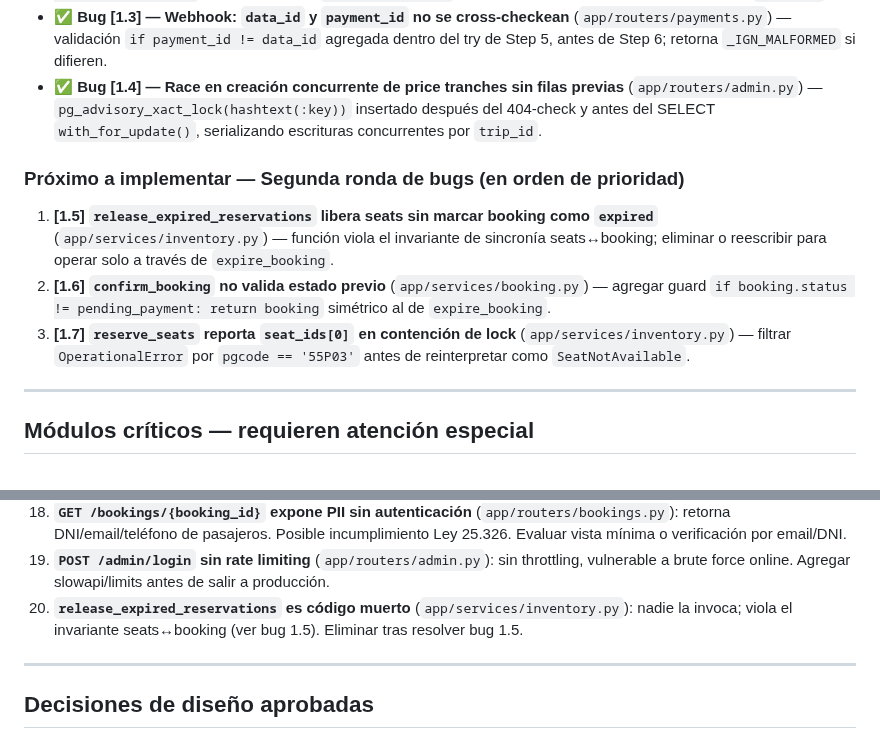
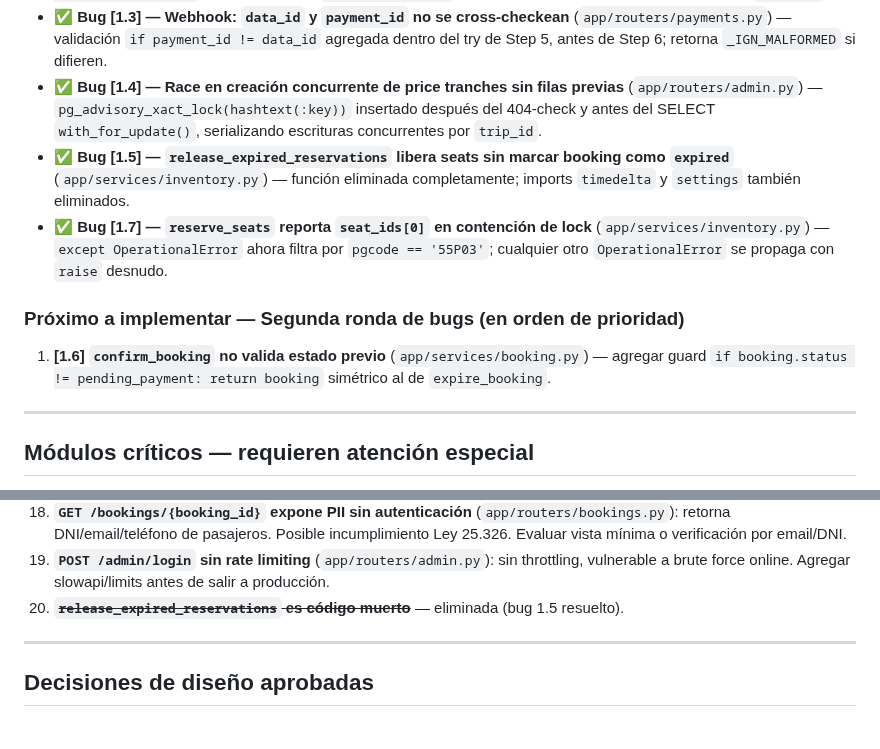
Before and after one commit to lucasleis/CruceroDelEste, a Markdown page: CLAUDE.md, 2 parts joined by grey strips. GitHub-like rendering.

Commit message:
chore(claude): mark bugs [1.5] and [1.7] as resolved in CLAUDE.md
https://claude.ai/code/session_019KV6Lj8tyueX1BhAd6YMCy

```diff
--- a/CLAUDE.md
+++ b/CLAUDE.md
@@ -258,12 +258,12 @@ Las carpetas de referencias dentro de cada skill también están disponibles. Us
 - ✅ **Bug [1.2] — Email de confirmación nunca se reenvía tras retry de MP** (`app/routers/payments.py`) — `except EmailDeliveryError` reemplazado por `except Exception` en Step 12; el mensaje de log actualizado a `error=%s`.
 - ✅ **Bug [1.3] — Webhook: `data_id` y `payment_id` no se cross-checkean** (`app/routers/payments.py`) — validación `if payment_id != data_id` agregada dentro del try de Step 5, antes de Step 6; retorna `_IGN_MALFORMED` si difieren.
 - ✅ **Bug [1.4] — Race en creación concurrente de price tranches sin filas previas** (`app/routers/admin.py`) — `pg_advisory_xact_lock(hashtext(:key))` insertado después del 404-check y antes del SELECT `with_for_update()`, serializando escrituras concurrentes por `trip_id`.
+- ✅ **Bug [1.5] — `release_expired_reservations` libera seats sin marcar booking como `expired`** (`app/services/inventory.py`) — función eliminada completamente; imports `timedelta` y `settings` también eliminados.
+- ✅ **Bug [1.7] — `reserve_seats` reporta `seat_ids[0]` en contención de lock** (`app/services/inventory.py`) — `except OperationalError` ahora filtra por `pgcode == '55P03'`; cualquier otro `OperationalError` se propaga con `raise` desnudo.
 
 ### Próximo a implementar — Segunda ronda de bugs (en orden de prioridad)
 
-1. **[1.5] `release_expired_reservations` libera seats sin marcar booking como `expired`** (`app/services/inventory.py`) — función viola el invariante de sincronía seats↔booking; eliminar o reescribir para operar solo a través de `expire_booking`.
-2. **[1.6] `confirm_booking` no valida estado previo** (`app/services/booking.py`) — agregar guard `if booking.status != pending_payment: return booking` simétrico al de `expire_booking`.
-3. **[1.7] `reserve_seats` reporta `seat_ids[0]` en contención de lock** (`app/services/inventory.py`) — filtrar `OperationalError` por `pgcode == '55P03'` antes de reinterpretar como `SeatNotAvailable`.
+1. **[1.6] `confirm_booking` no valida estado previo** (`app/services/booking.py`) — agregar guard `if booking.status != pending_payment: return booking` simétrico al de `expire_booking`.
 
 ---
 
@@ -301,7 +301,7 @@ Módulos críticos:
 17. **`Trip` sin índice en `route_id`** (`app/models/trip.py`): Postgres no crea índice automático en FK. Agregar `Index("idx_trips_route_id", "route_id")` en próxima migración.
 18. **`GET /bookings/{booking_id}` expone PII sin autenticación** (`app/routers/bookings.py`): retorna DNI/email/teléfono de pasajeros. Posible incumplimiento Ley 25.326. Evaluar vista mínima o verificación por email/DNI.
 19. **`POST /admin/login` sin rate limiting** (`app/routers/admin.py`): sin throttling, vulnerable a brute force online. Agregar slowapi/limits antes de salir a producción.
-20. **`release_expired_reservations` es código muerto** (`app/services/inventory.py`): nadie la invoca; viola el invariante seats↔booking (ver bug 1.5). Eliminar tras resolver bug 1.5.
+20. ~~**`release_expired_reservations` es código muerto**~~ — eliminada (bug 1.5 resuelto).
 
 ---
 
```
